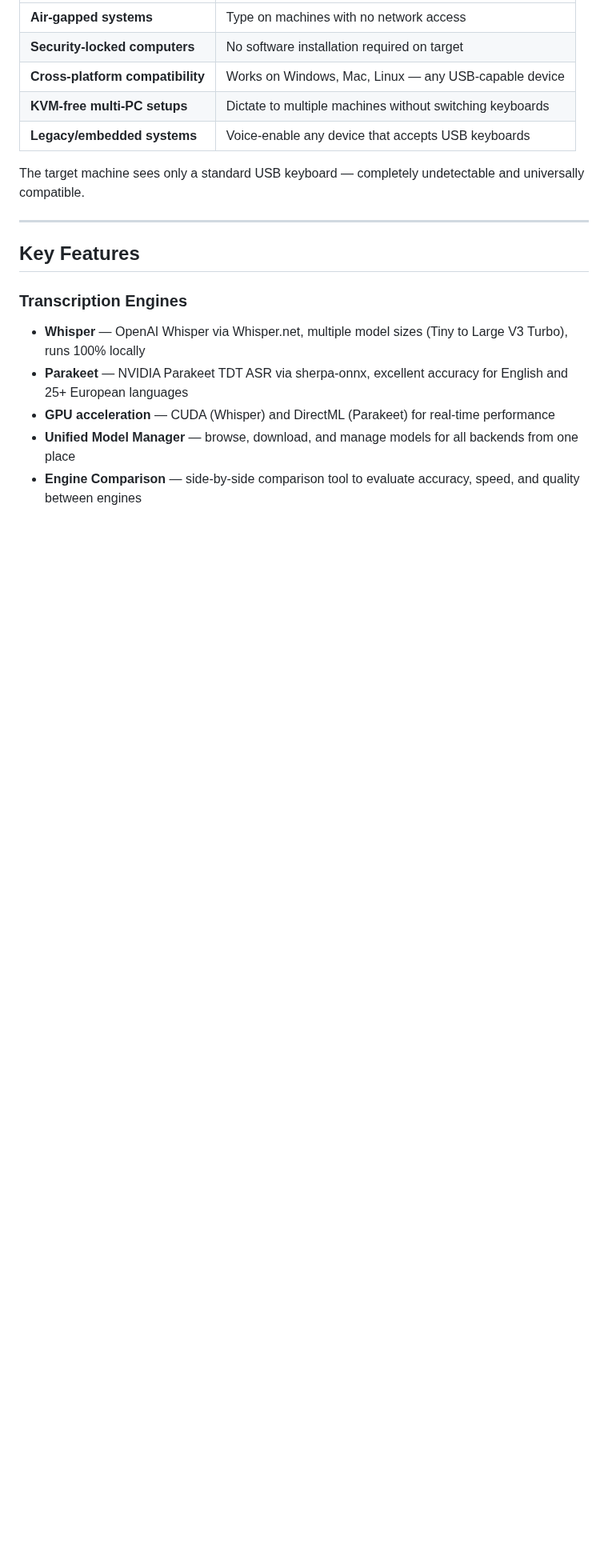
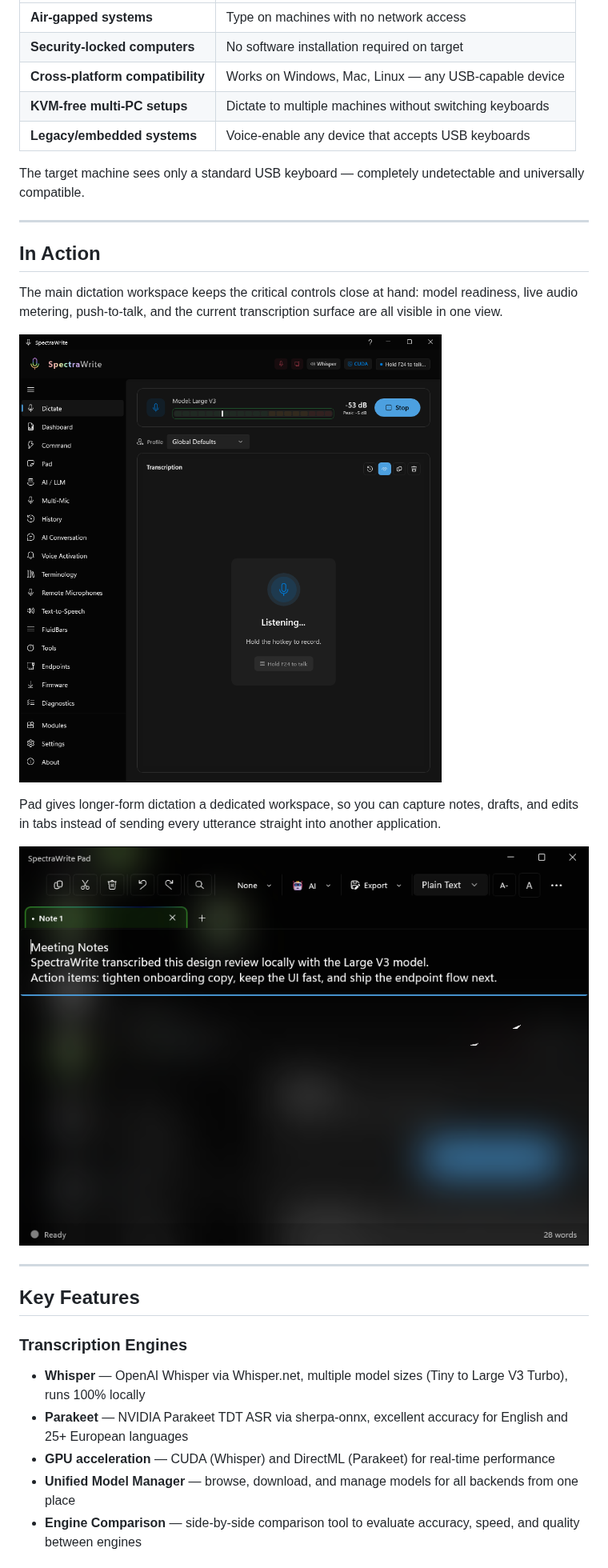
Before and after one commit to BootBlock/SpectraWrite, a Markdown page: README.md, the part around one of its changes. Shown at 80% size. Drawn GitHub-style; pictures changed too: docs/images/readme-main-dictation.png (added), docs/images/readme-pad.png (added); blank space fills up the shorter version.

Commit message:
Sync README and linked images from BootBlock/SpectraWrite-Code@30dcc37

```diff
--- a/README.md
+++ b/README.md
@@ -30,6 +26,18 @@ SpectraWrite includes an optional **hardware companion device** (ESP32-S3) calle
 | **Legacy/embedded systems** | Voice-enable any device that accepts USB keyboards |
 
 The target machine sees only a standard USB keyboard — completely undetectable and universally compatible.
+
+---
+
+## In Action
+
+The main dictation workspace keeps the critical controls close at hand: model readiness, live audio metering, push-to-talk, and the current transcription surface are all visible in one view.
+
+![SpectraWrite main dictation workspace showing live audio metering and a local Large V3 model ready to transcribe](docs/images/readme-main-dictation.png)
+
+Pad gives longer-form dictation a dedicated workspace, so you can capture notes, drafts, and edits in tabs instead of sending every utterance straight into another application.
+
+![SpectraWrite Pad showing a tabbed note with sample dictated content](docs/images/readme-pad.png)
 
 ---
 
```
Also changed, not shown: other parts of README.md (+69 -25 lines).
